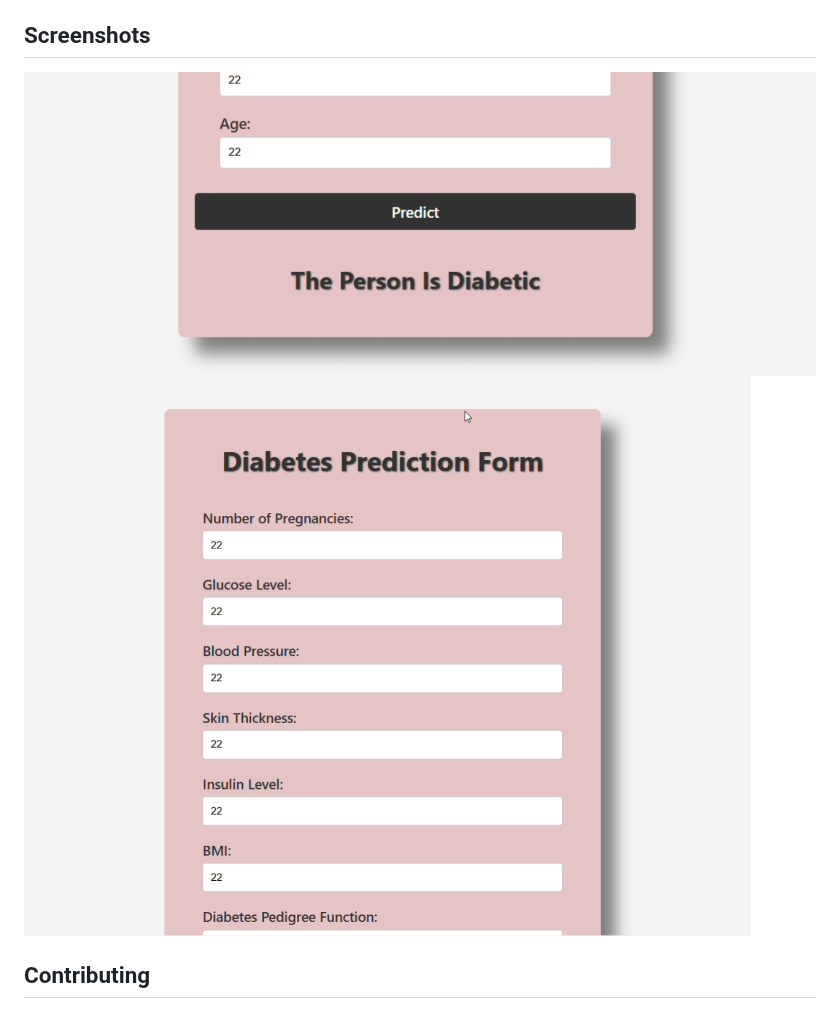
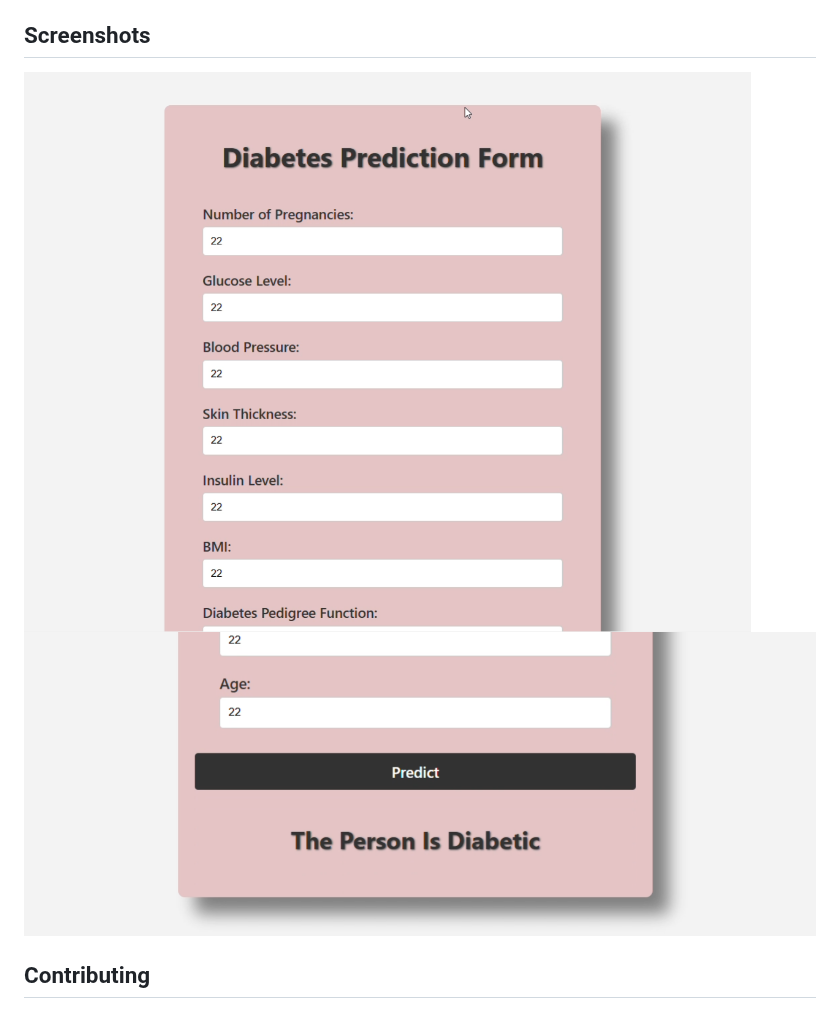
Before and after one commit to Tusharr06/Diabetes-Prediction-System, a Markdown page: README.md, the part around the change. Drawn GitHub-style.

```diff
--- a/README.md
+++ b/README.md
@@ -93,8 +93,8 @@ After entering these values, the model will predict whether the person is diabet
 
 ## Screenshots
 
+![Project Screenshot](screenshot2.png)
 ![Project Screenshot](screenshot1.png)
-![Project Screenshot](screenshot2.png)
 
 
 ## Contributing
```
